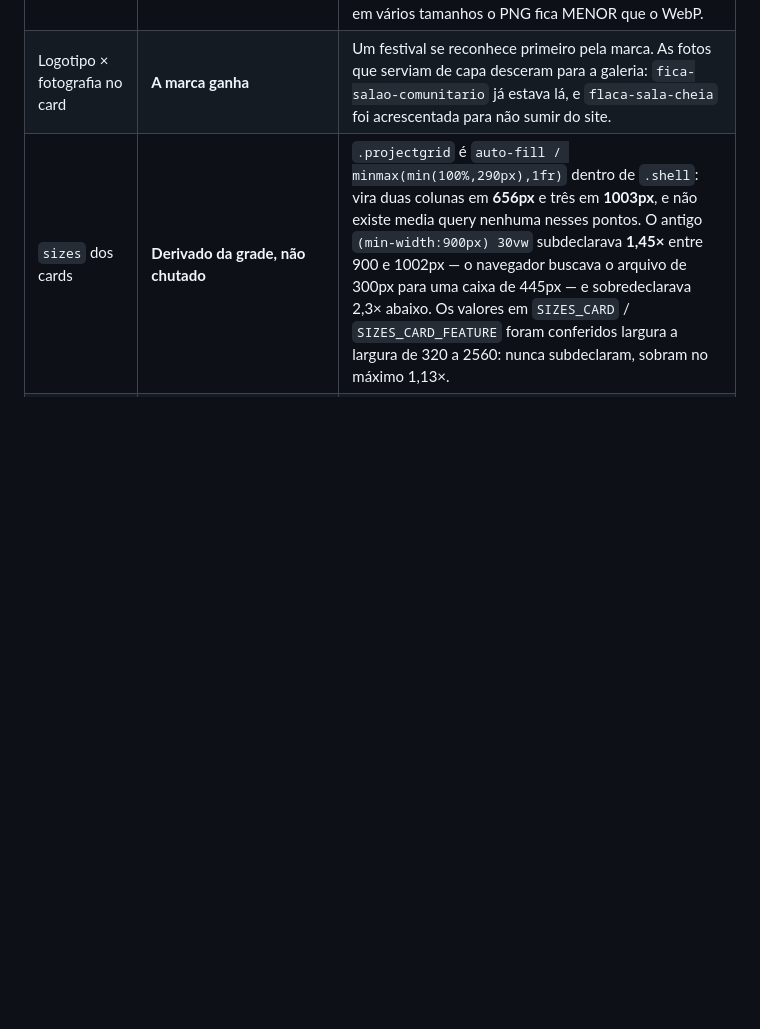
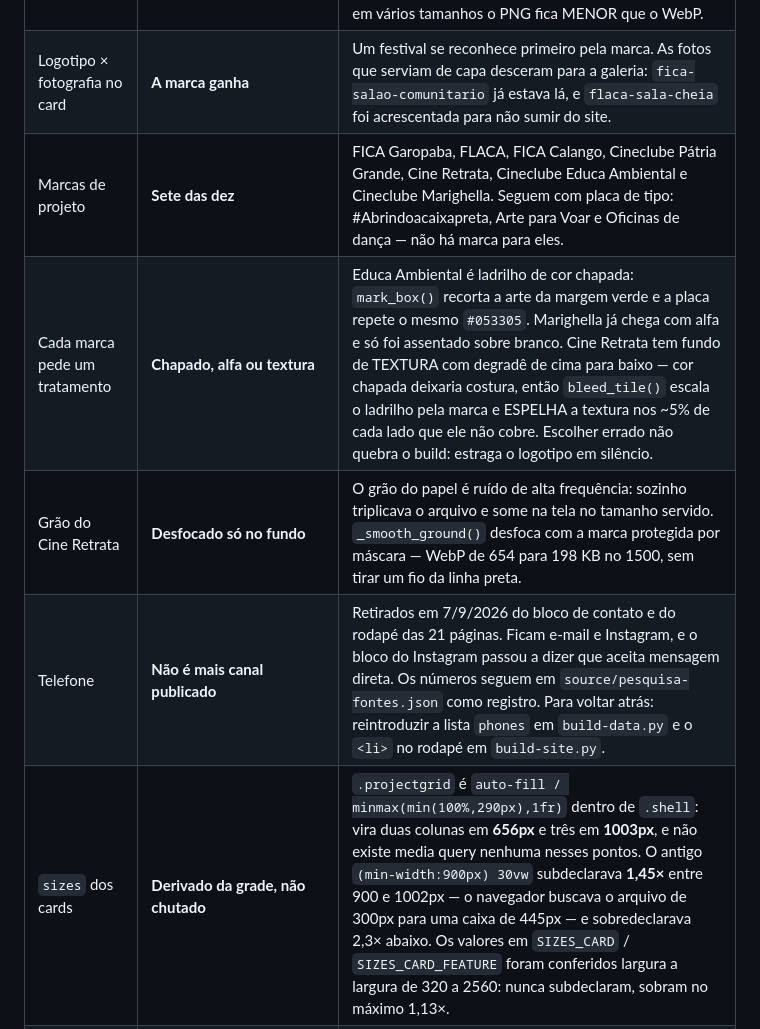
Before and after one commit to desterrocore/patriagrande, a Markdown page: SUMMARY.md, the part around the change. Drawn GitHub-style; blank space fills up the shorter version.

Commit message:
Registrar o estado do projeto, as decisões tomadas e a fila de trabalho aberta

```diff
--- a/SUMMARY.md
+++ b/SUMMARY.md
@@ -74,6 +74,10 @@ listar, o `www` fica quebrado para quem digita `https://`.
 | Tamanho da marca na placa | **90% da altura, teto de 93% na largura** | "Quase tangente à moldura", como pedido. A altura é o lado curto de uma placa 3:2, então ela é que manda; o teto de largura só entra para o FICA, que é deitado. |
 | PNG das placas | **Reduzido a 256 cores (octree)** | O PNG é o ramo do `srcset` para quem não tem WebP. Em cor cheia o ladrilho do Calango saía a 405 KB; quantizado dá 40 KB, e o alfa mantém mais de cem níveis, então a borda não serrilha. A arte é chapada — em vários tamanhos o PNG fica MENOR que o WebP. |
 | Logotipo × fotografia no card | **A marca ganha** | Um festival se reconhece primeiro pela marca. As fotos que serviam de capa desceram para a galeria: `fica-salao-comunitario` já estava lá, e `flaca-sala-cheia` foi acrescentada para não sumir do site. |
+| Marcas de projeto | **Sete das dez** | FICA Garopaba, FLACA, FICA Calango, Cineclube Pátria Grande, Cine Retrata, Cineclube Educa Ambiental e Cineclube Marighella. Seguem com placa de tipo: #Abrindoacaixapreta, Arte para Voar e Oficinas de dança — não há marca para eles. |
+| Cada marca pede um tratamento | **Chapado, alfa ou textura** | Educa Ambiental é ladrilho de cor chapada: `mark_box()` recorta a arte da margem verde e a placa repete o mesmo `#053305`. Marighella já chega com alfa e só foi assentado sobre branco. Cine Retrata tem fundo de TEXTURA com degradê de cima para baixo — cor chapada deixaria costura, então `bleed_tile()` escala o ladrilho pela marca e ESPELHA a textura nos ~5% de cada lado que ele não cobre. Escolher errado não quebra o build: estraga o logotipo em silêncio. |
+| Grão do Cine Retrata | **Desfocado só no fundo** | O grão do papel é ruído de alta frequência: sozinho triplicava o arquivo e some na tela no tamanho servido. `_smooth_ground()` desfoca com a marca protegida por máscara — WebP de 654 para 198 KB no 1500, sem tirar um fio da linha preta. |
+| Telefone | **Não é mais canal publicado** | Retirados em 7/9/2026 do bloco de contato e do rodapé das 21 páginas. Ficam e-mail e Instagram, e o bloco do Instagram passou a dizer que aceita mensagem direta. Os números seguem em `source/pesquisa-fontes.json` como registro. Para voltar atrás: reintroduzir a lista `phones` em `build-data.py` e o `<li>` no rodapé em `build-site.py`. |
 | `sizes` dos cards | **Derivado da grade, não chutado** | `.projectgrid` é `auto-fill / minmax(min(100%,290px),1fr)` dentro de `.shell`: vira duas colunas em **656px** e três em **1003px**, e não existe media query nenhuma nesses pontos. O antigo `(min-width:900px) 30vw` subdeclarava **1,45×** entre 900 e 1002px — o navegador buscava o arquivo de 300px para uma caixa de 445px — e sobredeclarava 2,3× abaixo. Os valores em `SIZES_CARD` / `SIZES_CARD_FEATURE` foram conferidos largura a largura de 320 a 2560: nunca subdeclaram, sobram no máximo 1,13×. |
 | Primeira placa de /projetos | **`loading="eager"` + `fetchpriority="high"`** | Ali a grade abre logo abaixo do cabeçalho, e a primeira placa é o maior elemento pintado da página. Preguiçosa, custava ~450 ms de LCP porque o pré-varredor não podia começar a busca. Em toda outra página as placas ficam abaixo da dobra e seguem preguiçosas. |
 | Retrato de quem saiu da página | **Sai também do manifesto e do disco** | O `images.json` é catraca de mão única: obriga o arquivo a existir mas nada liga a entrada a um consumidor. Quatro pessoas retiradas em 7/9/2026 continuavam com o retrato publicado em URL estável e adivinhável, 403 KB, depois de sumirem do site. `check_assets()` agora reprova entrada de `equipe` que não corresponda a alguém em `equipe.json`. |
```
